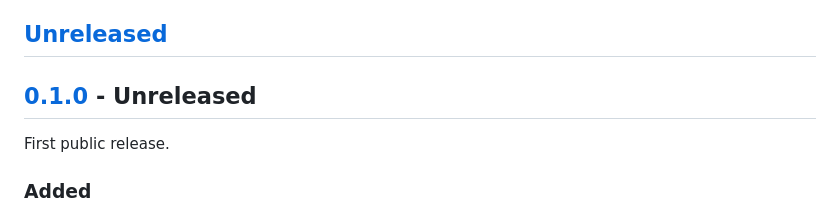
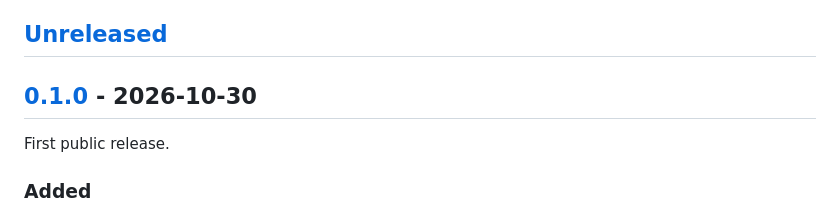
Before and after one commit to mebytede/filuflow, a Markdown page: CHANGELOG.md, the part around the change. Drawn GitHub-style.

Commit message:
Set the 0.1.0 release date to 2026-10-30
Co-Authored-By: Claude Opus 5.5 <noreply@anthropic.com>
Claude-Session: https://claude.ai/code/session_01YL7fKSkUdZMfrd9RABiLgv

```diff
--- a/CHANGELOG.md
+++ b/CHANGELOG.md
@@ -8,7 +8,7 @@ breaking changes; they are listed under "Changed" or "Removed".
 
 ## [Unreleased]
 
-## [0.1.0] - Unreleased
+## [0.1.0] - 2026-10-30
 
 First public release.
 
```
